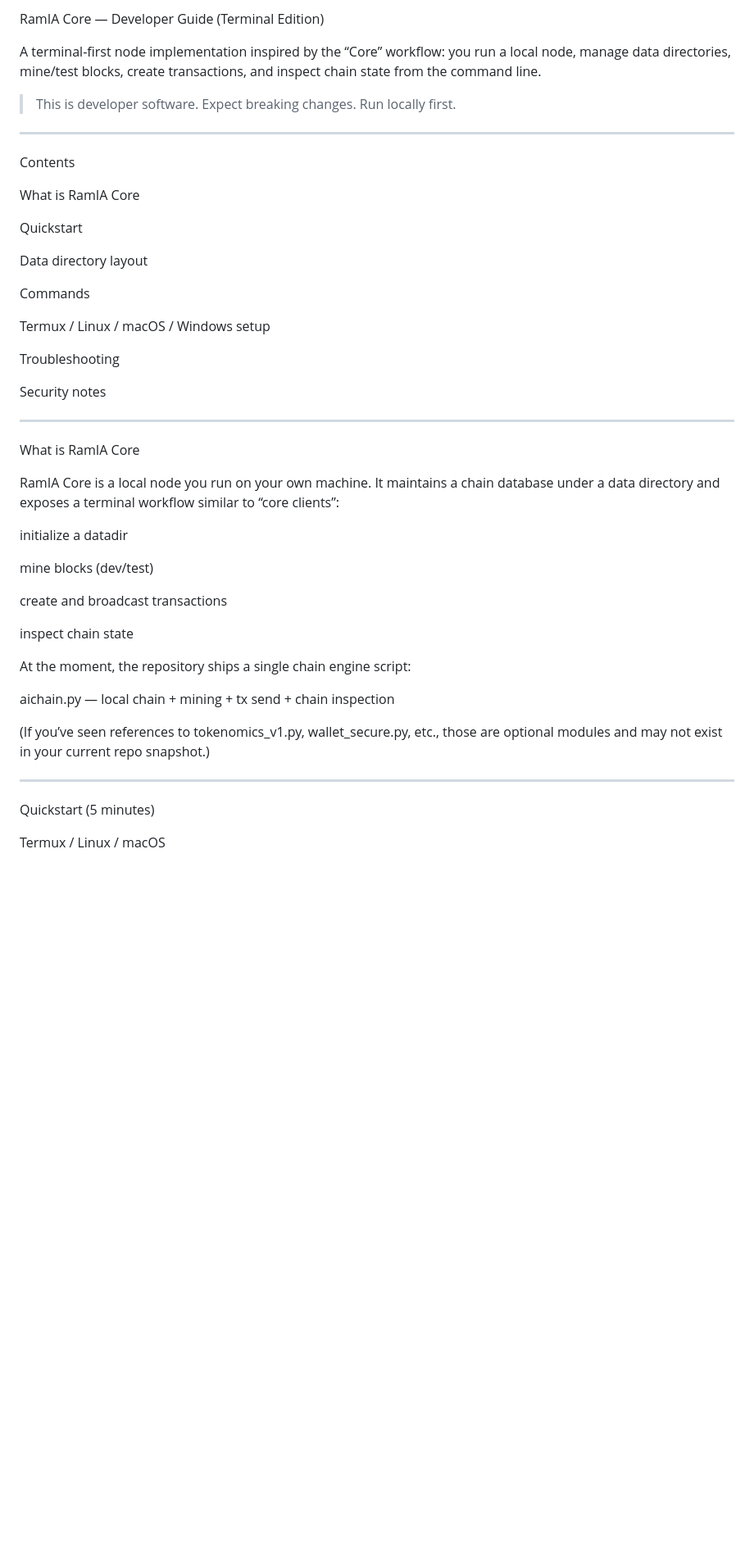
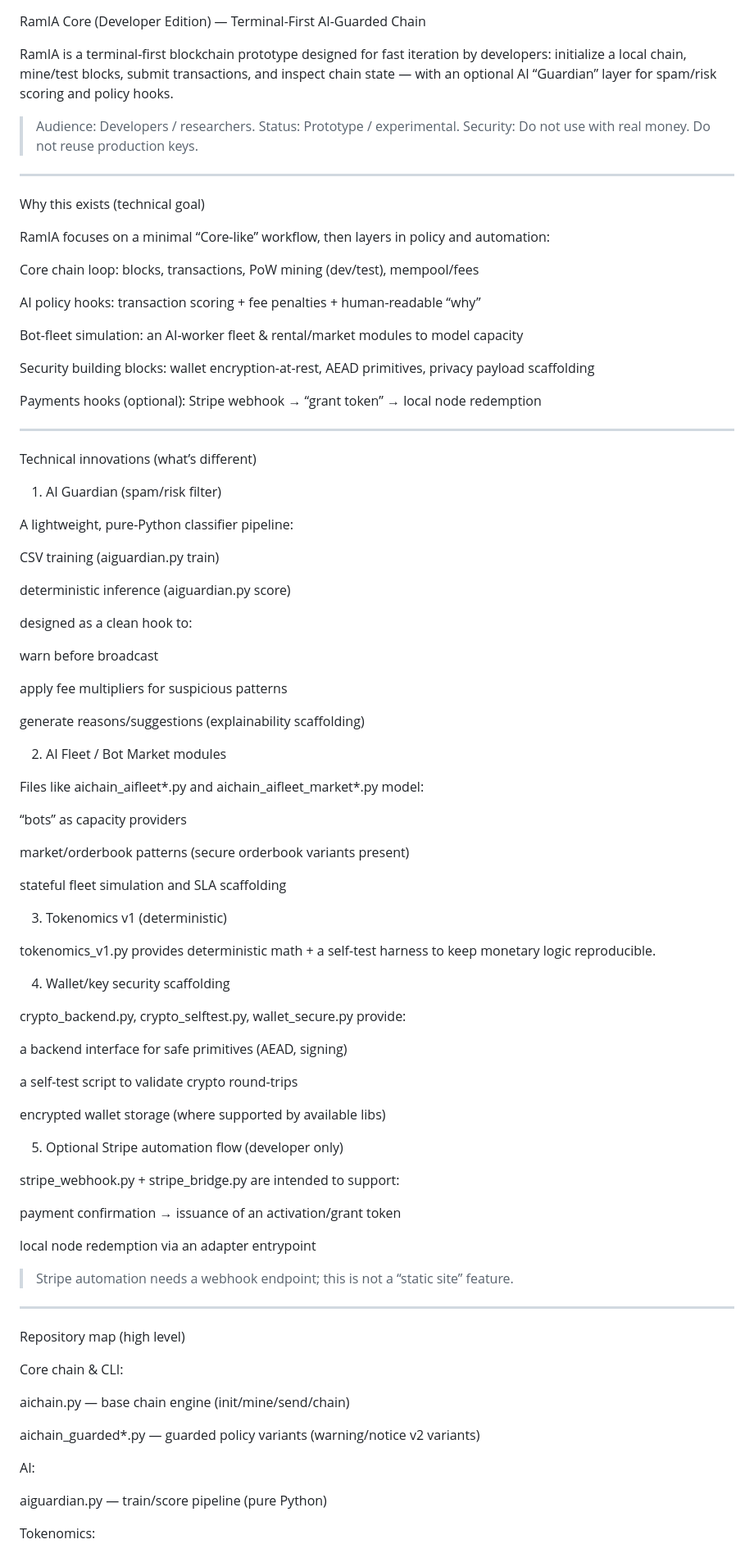
Before and after one commit to rami-mahdi647/RamIA, a Markdown page: README.md, the part around one of its changes. Shown at 82% size. Rendered like a GitHub page; blank space fills up the shorter version.

```diff
--- a/README.md
+++ b/README.md
@@ -1,57 +1,111 @@
-RamIA Core — Developer Guide (Terminal Edition)
 
-A terminal-first node implementation inspired by the “Core” workflow: you run a local node, manage data directories, mine/test blocks, create transactions, and inspect chain state from the command line.
 
-> This is developer software. Expect breaking changes. Run locally first.
+RamIA Core (Developer Edition) — Terminal-First AI-Guarded Chain
+
+RamIA is a terminal-first blockchain prototype designed for fast iteration by developers: initialize a local chain, mine/test blocks, submit transactions, and inspect chain state — with an optional AI “Guardian” layer for spam/risk scoring and policy hooks.
+
+> Audience: Developers / researchers.
+Status: Prototype / experimental.
+Security: Do not use with real money. Do not reuse production keys.
 
 
 
 
 ---
 
-Contents
+Why this exists (technical goal)
 
-What is RamIA Core
+RamIA focuses on a minimal “Core-like” workflow, then layers in policy and automation:
 
-Quickstart
+Core chain loop: blocks, transactions, PoW mining (dev/test), mempool/fees
 
-Data directory layout
+AI policy hooks: transaction scoring + fee penalties + human-readable “why”
 
-Commands
+Bot-fleet simulation: an AI-worker fleet & rental/market modules to model capacity
 
-Termux / Linux / macOS / Windows setup
+Security building blocks: wallet encryption-at-rest, AEAD primitives, privacy payload scaffolding
 
-Troubleshooting
-
-Security notes
+Payments hooks (optional): Stripe webhook → “grant token” → local node redemption
 
 
 
 ---
 
-What is RamIA Core
+Technical innovations (what’s different)
 
-RamIA Core is a local node you run on your own machine. It maintains a chain database under a data directory and exposes a terminal workflow similar to “core clients”:
+1) AI Guardian (spam/risk filter)
 
-initialize a datadir
+A lightweight, pure-Python classifier pipeline:
 
-mine blocks (dev/test)
+CSV training (aiguardian.py train)
 
-create and broadcast transactions
+deterministic inference (aiguardian.py score)
 
-inspect chain state
+designed as a clean hook to:
+
+warn before broadcast
+
+apply fee multipliers for suspicious patterns
+
+generate reasons/suggestions (explainability scaffolding)
 
 
-At the moment, the repository ships a single chain engine script:
 
-aichain.py — local chain + mining + tx send + chain inspection
+2) AI Fleet / Bot Market modules
+
+Files like aichain_aifleet*.py and aichain_aifleet_market*.py model:
+
+“bots” as capacity providers
+
+market/orderbook patterns (secure orderbook variants present)
+
+stateful fleet simulation and SLA scaffolding
 
 
-(If you’ve seen references to tokenomics_v1.py, wallet_secure.py, etc., those are optional modules and may not exist in your current repo snapshot.)
+3) Tokenomics v1 (deterministic)
+
+tokenomics_v1.py provides deterministic math + a self-test harness to keep monetary logic reproducible.
+
+4) Wallet/key security scaffolding
+
+crypto_backend.py, crypto_selftest.py, wallet_secure.py provide:
+
+a backend interface for safe primitives (AEAD, signing)
+
+a self-test script to validate crypto round-trips
+
+encrypted wallet storage (where supported by available libs)
+
+
+5) Optional Stripe automation flow (developer only)
+
+stripe_webhook.py + stripe_bridge.py are intended to support:
+
+payment confirmation → issuance of an activation/grant token
+
+local node redemption via an adapter entrypoint
+
+
+> Stripe automation needs a webhook endpoint; this is not a “static site” feature.
+
+
 
 
 ---
 
-Quickstart (5 minutes)
+Repository map (high level)
 
-Termux / Linux / macOS
+Core chain & CLI:
+
+aichain.py — base chain engine (init/mine/send/chain)
+
+aichain_guarded*.py — guarded policy variants (warning/notice v2 variants)
+
+
+AI:
+
+aiguardian.py — train/score pipeline (pure Python)
+
+
+Tokenomics:
+
```
Also changed, not shown: other parts of README.md (+180 -101 lines).
